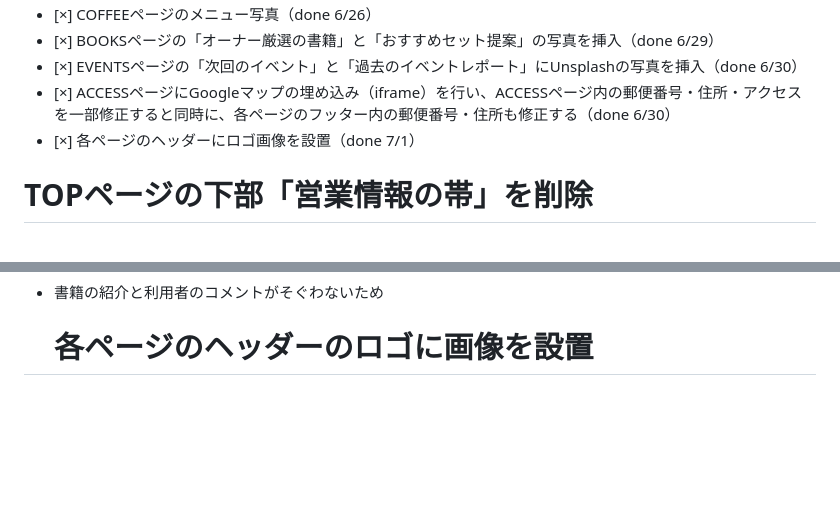
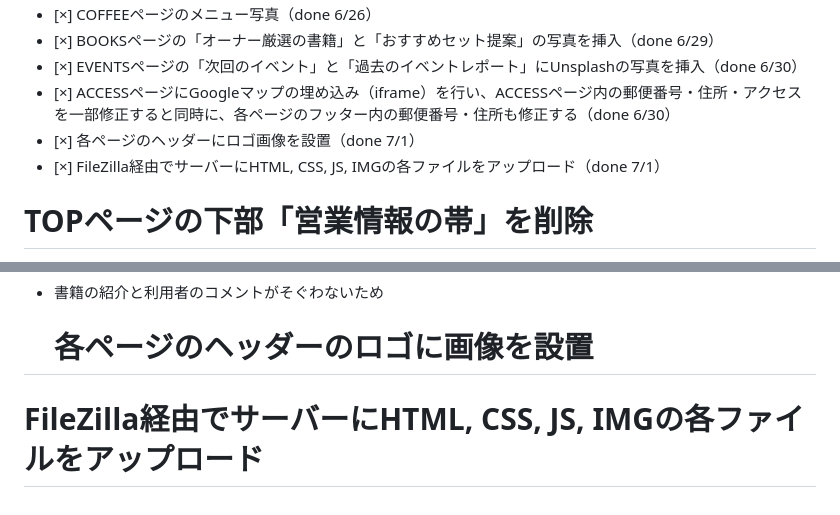
Before and after one commit to 967dot/cafe_tsuzuru_website, a Markdown page: notes.md, 2 parts joined by grey strips. Rendered like a GitHub page; blank space fills up the shorter version.

Commit message:
FileZilla経由でサーバーにファイルをアップロード

```diff
--- a/notes.md
+++ b/notes.md
@@ -22,6 +22,7 @@
 - [×] EVENTSページの「次回のイベント」と「過去のイベントレポート」にUnsplashの写真を挿入（done 6/30）
 - [×] ACCESSページにGoogleマップの埋め込み（iframe）を行い、ACCESSページ内の郵便番号・住所・アクセスを一部修正すると同時に、各ページのフッター内の郵便番号・住所も修正する（done 6/30）
 - [×] 各ページのヘッダーにロゴ画像を設置（done 7/1）
+- [×] FileZilla経由でサーバーにHTML, CSS, JS, IMGの各ファイルをアップロード（done 7/1）
 
 # TOPページの下部「営業情報の帯」を削除
 
@@ -120,3 +121,5 @@
 - 書籍の紹介と利用者のコメントがそぐわないため
 
 # 　各ページのヘッダーのロゴに画像を設置
+
+# FileZilla経由でサーバーにHTML, CSS, JS, IMGの各ファイルをアップロード
```
